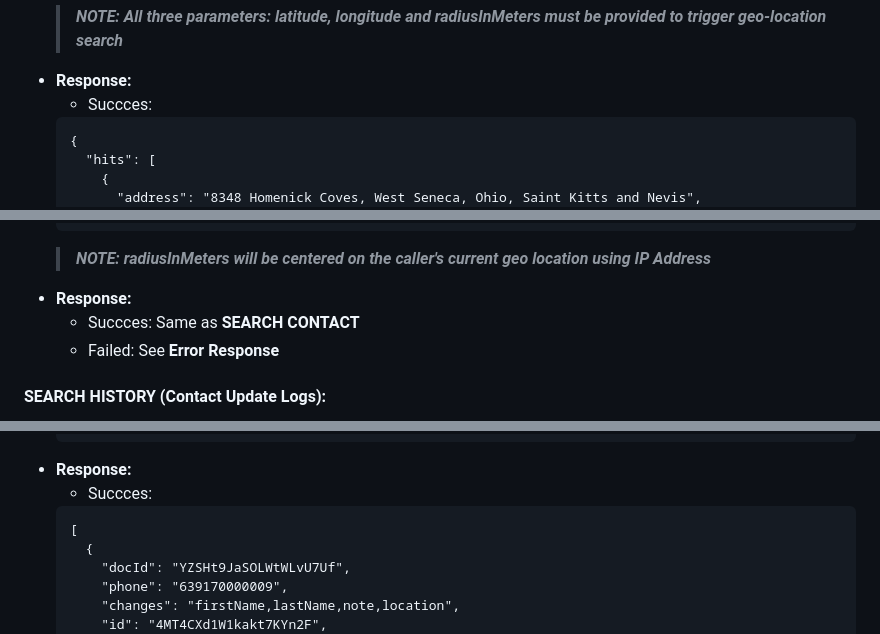
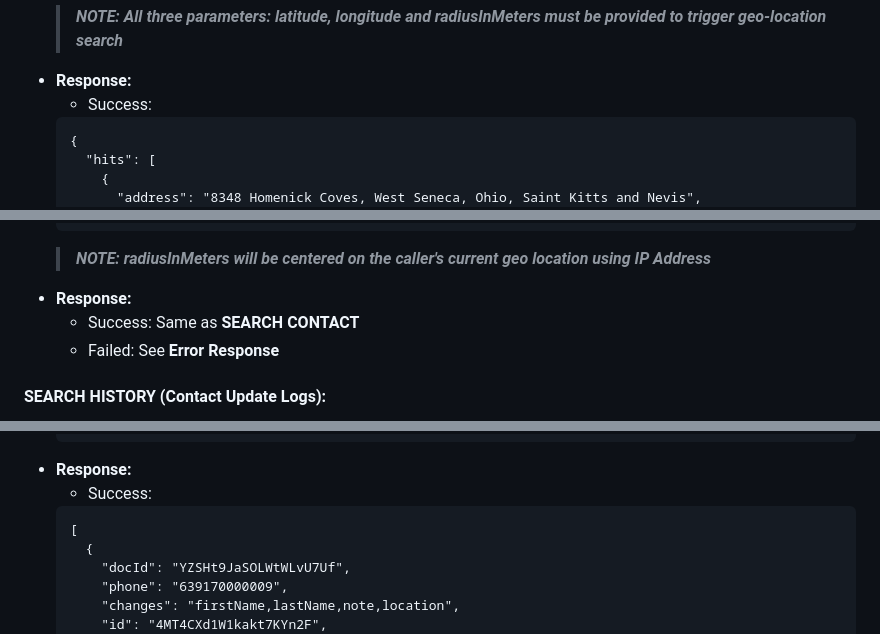
Before and after one commit to CodeTribeLabs/burency-demo, a Markdown page: README.md, 3 parts joined by grey strips. GitHub-like rendering.

````diff
--- a/README.md
+++ b/README.md
@@ -165,7 +165,7 @@ A simple contact management web app developed using Flutter Web as frontend and
   ```
   > **_NOTE: All three parameters: latitude, longitude and radiusInMeters must be provided to trigger geo-location search_**
 - **Response:**
-  - Succces:
+  - Success:
   ```
   {
     "hits": [
@@ -245,7 +245,7 @@ A simple contact management web app developed using Flutter Web as frontend and
   ```
   > **_NOTE: radiusInMeters will be centered on the caller's current geo location using IP Address_**
 - **Response:**
-  - Succces: Same as **SEARCH CONTACT**
+  - Success: Same as **SEARCH CONTACT**
   - Failed: See **Error Response**
 
 #### SEARCH HISTORY (Contact Update Logs):
@@ -264,7 +264,7 @@ A simple contact management web app developed using Flutter Web as frontend and
   }
   ```
 - **Response:**
-  - Succces:
+  - Success:
   ```
   [
     {
````
Also changed, not shown: other parts of README.md (+3 -3 lines).
